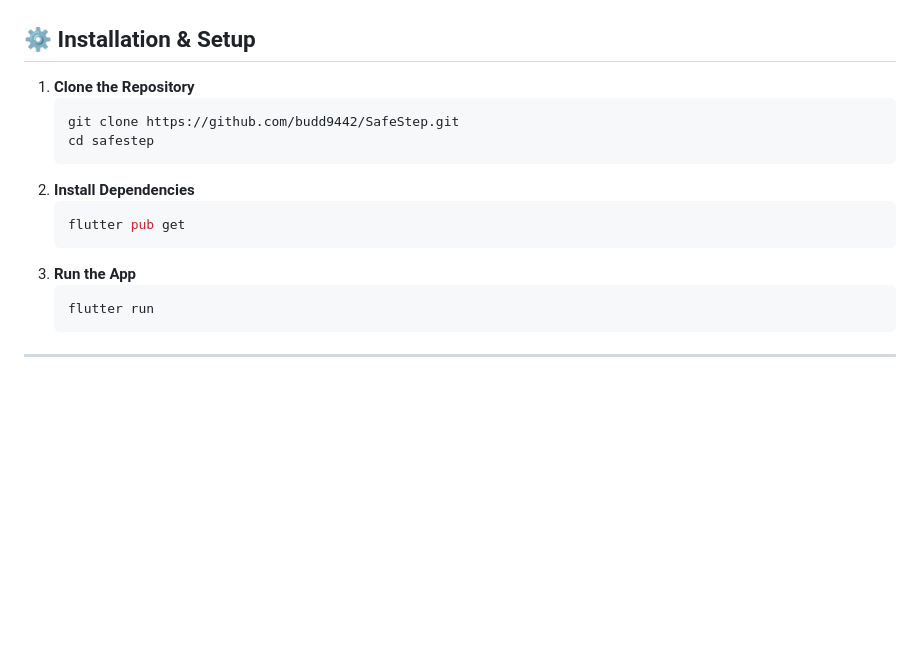
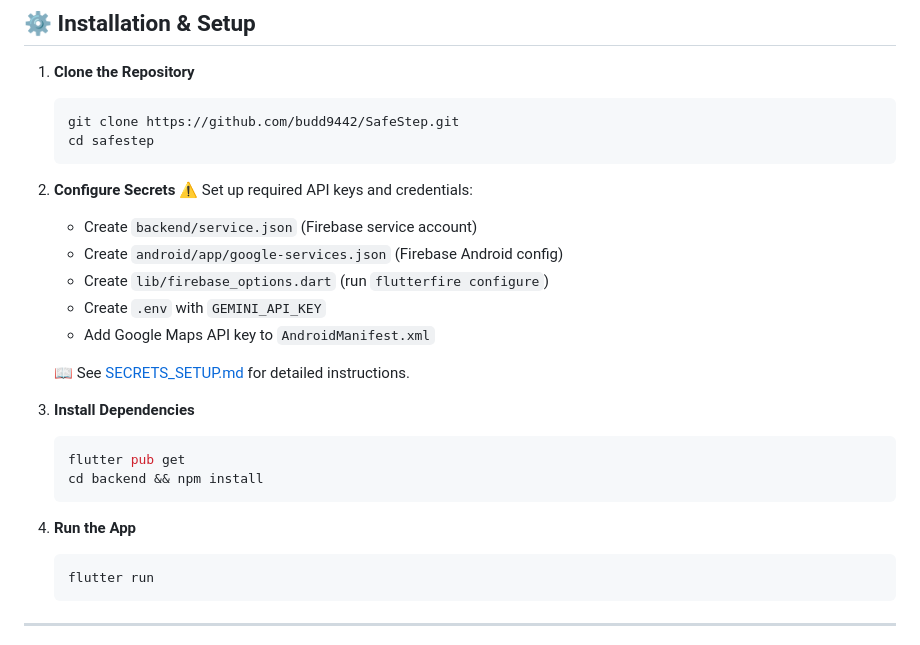
Before and after one commit to budd9442/SafeStep, a Markdown page: README.md, the part around the change. Drawn GitHub-style; blank space fills up the shorter version.

Commit message:
Update README with secrets setup instructions
- Added secrets configuration step in Installation & Setup section
- Linked to SECRETS_SETUP.md for detailed instructions
- Added backend npm install to dependencies step

🤖 Generated with [Claude Code](https://claude.com/claude-code)

Co-Authored-By: Claude <noreply@anthropic.com>

````diff
--- a/README.md
+++ b/README.md
@@ -121,11 +121,24 @@ It enables users to send instant SOS alerts, share live location, access safety
    git clone https://github.com/budd9442/SafeStep.git
    cd safestep
    ```
-2. **Install Dependencies**
+
+2. **Configure Secrets** ⚠️
+   Set up required API keys and credentials:
+   - Create `backend/service.json` (Firebase service account)
+   - Create `android/app/google-services.json` (Firebase Android config)
+   - Create `lib/firebase_options.dart` (run `flutterfire configure`)
+   - Create `.env` with `GEMINI_API_KEY`
+   - Add Google Maps API key to `AndroidManifest.xml`
+
+   📖 See [SECRETS_SETUP.md](SECRETS_SETUP.md) for detailed instructions.
+
+3. **Install Dependencies**
    ```bash
    flutter pub get
+   cd backend && npm install
    ```
-3. **Run the App**
+
+4. **Run the App**
    ```bash
    flutter run
    ```
````
